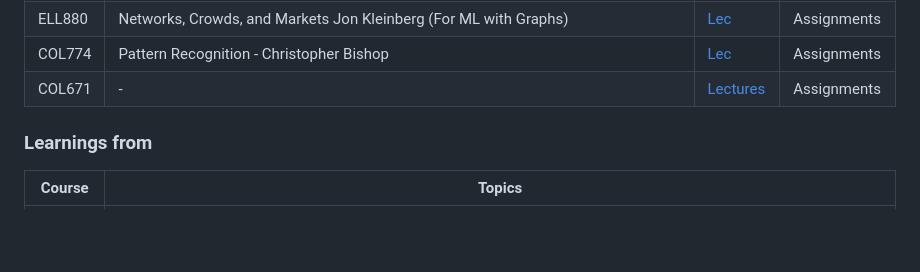
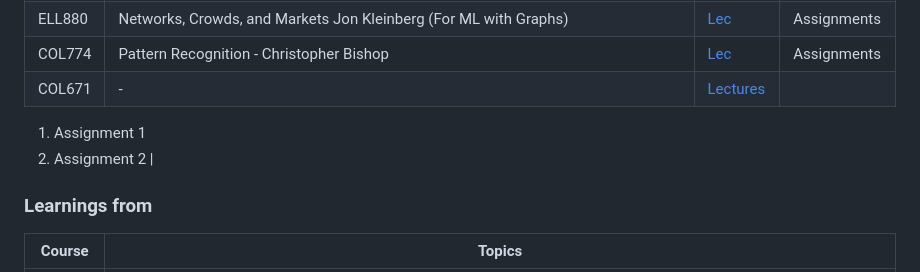
Before and after one commit to gauravmeena0708/IITD-Machine-Learning, a Markdown page: resources/sem1.md, the part around the change. GitHub-like rendering; blank space fills up the shorter version.

```diff
--- a/resources/sem1.md
+++ b/resources/sem1.md
@@ -17,7 +17,9 @@ COL671 - [Introduction to AI by Prof. Mausam](https://www.youtube.com/playlist?l
 | ELL780 |  Introduction to linear Algebra - Gilbert Strang, Linear Algebra and Learning from Data - Gilbert Strang, Linear Algebra Done Right - Sheldon Axler, Convex Optimization by Boyd | [Lec]() | Assignments |
 | ELL880 |  Networks, Crowds, and Markets Jon Kleinberg (For ML with Graphs)  |  [Lec]() |  Assignments |
 | COL774 |  Pattern Recognition - Christopher Bishop  |  [Lec]() | Assignments |
-| COL671 |  - | [Lectures](https://drive.google.com/drive/folders/19jvNCQR4_2WWiuIHGHM-TuJFBOYwq0LN?usp=sharing) | Assignments |
+| COL671 |  - | [Lectures](https://drive.google.com/drive/folders/19jvNCQR4_2WWiuIHGHM-TuJFBOYwq0LN?usp=sharing) |
+1. Assignment 1
+2. Assignment 2 |
 
 
 
```
